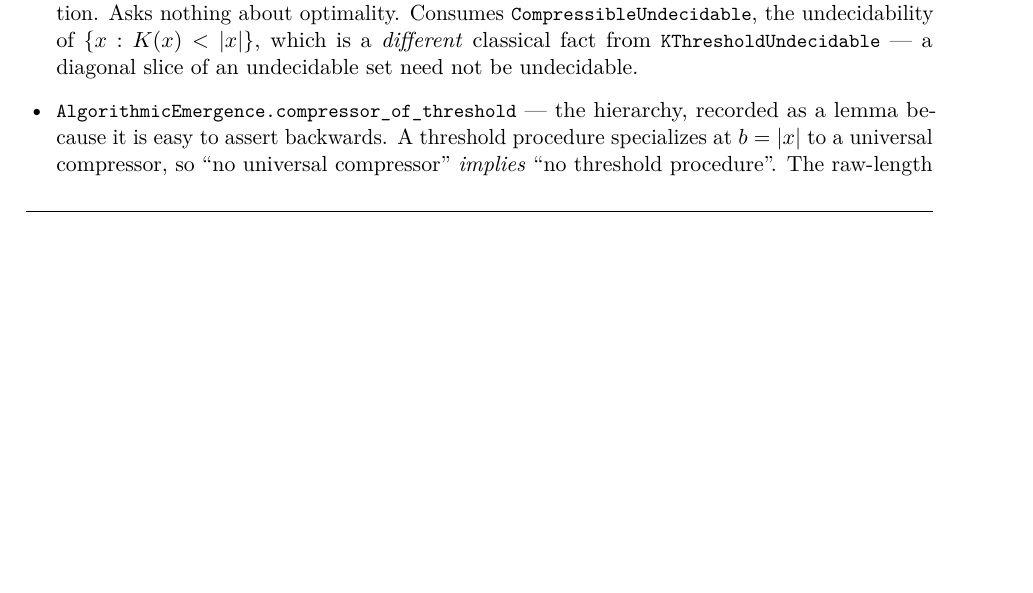
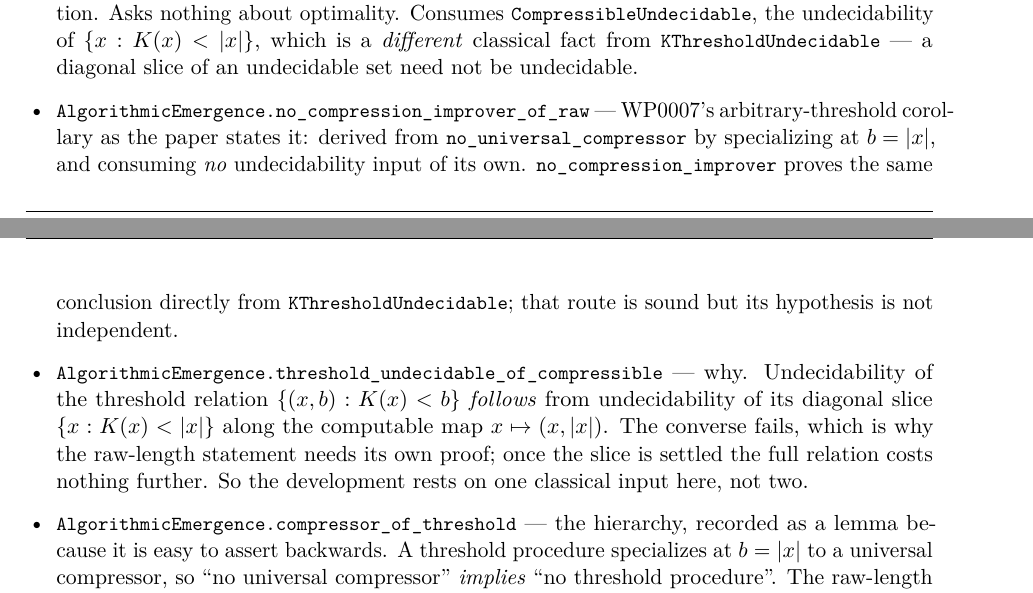
Before and after one commit to giulioruffini/KTAIT, a LaTeX paper (docs/WP0195.tex): part of page 11 of 19 before the commit and two parts of pages 11 and 12 of 19 after it, the two joined at a grey line, cut so that both start at the same text, the shorter picture padded with empty space. Compiled offline with pdfLaTeX.

Commit message:
The two undecidability inputs are not independent
Kaiti's correction to my correction, and it is right. The paper's threshold
corollary is proved BY SPECIALIZATION -- C(x) := A(x,|x|) -- so it consumes
no_universal_compressor and nothing else. Claiming it separately consumes
undecidability of {(x,b) : K x < b} contradicted its own proof.

  no_compression_improver_of_raw -- the arbitrary-threshold corollary as the paper
  states it: derived from no_universal_compressor via compressor_of_threshold,
  with no undecidability input of its own.

  threshold_undecidable_of_compressible -- why. Undecidability of the threshold
  relation FOLLOWS from undecidability of its diagonal slice along the computable
  map x -> (x, rawlen x). So the development rests on one classical input here,
  not two.

My general observation survives and is why the raw-length statement needs its own
proof: an arbitrary diagonal slice of an undecidable set need not be undecidable,
so the raw-length result cannot be read off the threshold one. What does not
survive is the inference that the two therefore consume independent facts. Once
the slice is settled, the full relation costs nothing further.

no_compression_improver keeps its direct proof from KThresholdUndecidable as an
alternative route, now documented as resting on a non-independent hypothesis.

Module docstring rewritten: it still called no_compression_improver "Theorem 2"
(it is the corollary), never listed no_universal_compressor at all, and numbered
results against the rule set two commits ago. Named throughout now.

Co-Authored-By: Claude Fable 5 <noreply@anthropic.com>

```diff
--- a/docs/WP0195.tex
+++ b/docs/WP0195.tex
@@ -577,6 +577,16 @@ description shorter than itself, such a description. Asks nothing about optimali
 \lean{CompressibleUndecidable}, the undecidability of $\{x:K(x)<|x|\}$, which is a \emph{different}
 classical fact from \lean{KThresholdUndecidable} --- a diagonal slice of an undecidable set need
 not be undecidable.
+\item \lean{AlgorithmicEmergence.no\_compression\_improver\_of\_raw} --- WP0007's
+arbitrary-threshold corollary as the paper states it: derived from
+\lean{no\_universal\_compressor} by specializing at $b=|x|$, and consuming \emph{no} undecidability
+input of its own. \lean{no\_compression\_improver} proves the same conclusion directly from
+\lean{KThresholdUndecidable}; that route is sound but its hypothesis is not independent.
+\item \lean{AlgorithmicEmergence.threshold\_undecidable\_of\_compressible} --- why. Undecidability
+of the threshold relation $\{(x,b):K(x)<b\}$ \emph{follows} from undecidability of its diagonal
+slice $\{x:K(x)<|x|\}$ along the computable map $x\mapsto(x,|x|)$. The converse fails, which is
+why the raw-length statement needs its own proof; once the slice is settled the full relation
+costs nothing further. So the development rests on one classical input here, not two.
 \item \lean{AlgorithmicEmergence.compressor\_of\_threshold} --- the hierarchy, recorded as a lemma
 because it is easy to assert backwards. A threshold procedure specializes at $b=|x|$ to a
 universal compressor, so ``no universal compressor'' \emph{implies} ``no threshold procedure''.
```
Also changed, not shown: docs/WP0195.pdf, 1 other file.
